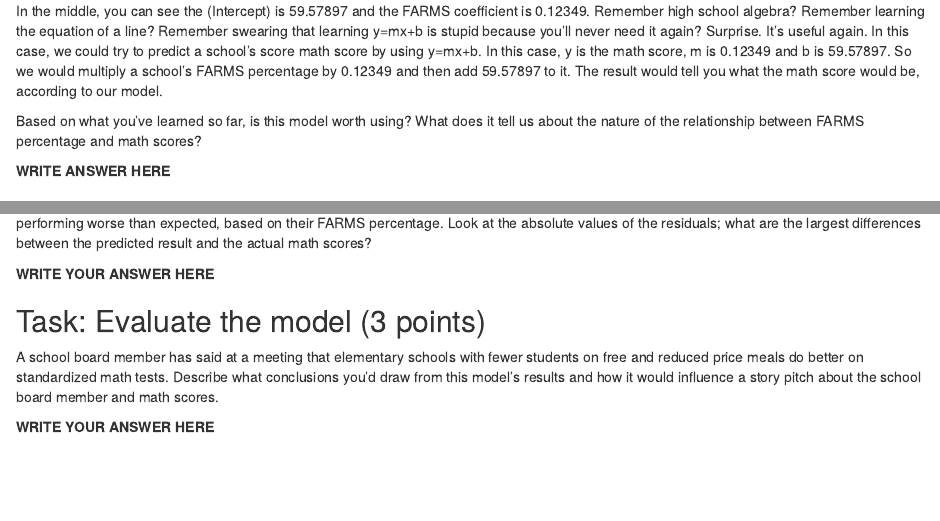
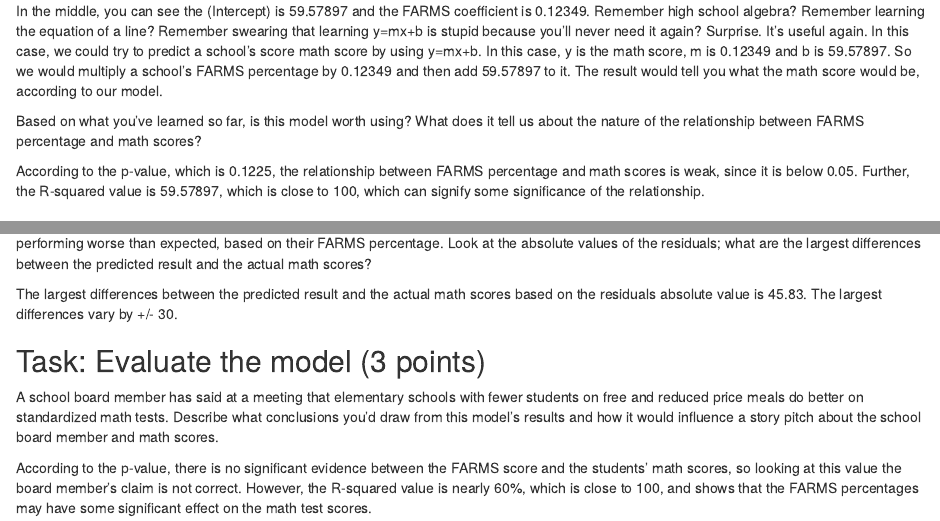
Before and after one commit to meades18/Eades-jour405, an R Markdown document (activities/MathScoresRegression (1).Rmd): the page in a window 1100 px wide, from 1600 px down, and a second part further down, joined at a grey line. Rendered offline with R 4.5, knitr and Pandoc, with nearby package versions; some code elsewhere in the file could not run offline.

Commit message:
activity2nov19

````diff
--- a/activities/MathScoresRegression (1).Rmd
+++ b/activities/MathScoresRegression (1).Rmd
@@ -58,7 +58,7 @@ In the middle, you can see the (Intercept) is 59.57897 and the FARMS coefficient
 
 Based on what you've learned so far, is this model worth using? What does it tell us about the nature of the relationship between FARMS percentage and math scores?
 
-**WRITE ANSWER HERE**
+According to the p-value, which is 0.1225, the relationship between FARMS percentage and math scores is weak, since it is below 0.05. Further, the R-squared value is 59.57897, which is close to 100, which can signify some significance of the relationship.
 
 ### Task: Identifying Schools with Biggest Residuals (2 points)
 
@@ -83,10 +83,10 @@ schools <- schools |>
 ```
 The schools with the biggest positive residuals are performing better than expected, while the schools with the biggest negative residuals are performing worse than expected, based on their FARMS percentage. Look at the absolute values of the residuals; what are the largest differences between the predicted result and the actual math scores?
 
-**WRITE YOUR ANSWER HERE**
+The largest differences between the predicted result and the actual math scores based on the residuals absolute value is 45.83. The largest differences vary by +/- 30.
 
 ## Task: Evaluate the model (3 points)
 
 A school board member has said at a meeting that elementary schools with fewer students on free and reduced price meals do better on standardized math tests. Describe what conclusions you'd draw from this model's results and how it would influence a story pitch about the school board member and math scores.
 
-**WRITE YOUR ANSWER HERE**
+According to the p-value, there is no significant evidence between the FARMS score and the students' math scores, so looking at this value the board member's claim is not correct. However, the R-squared value is nearly 60%, which is close to 100, and shows that the FARMS percentages may have some significant effect on the math test scores.
````
Also changed, not shown: activities/MathScoresRegression (1).Rmd (2 more changed lines).
